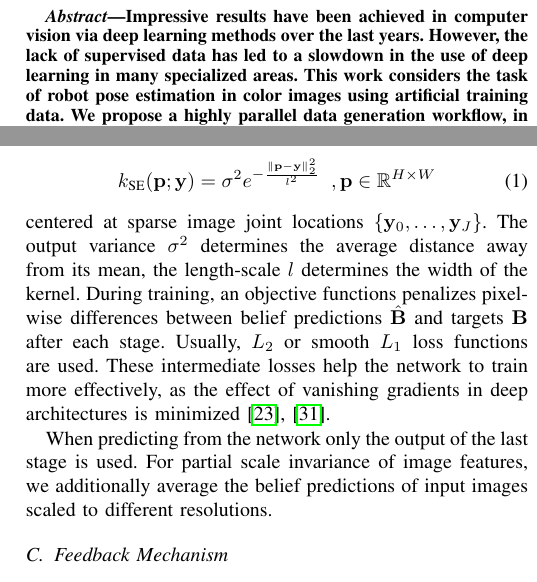
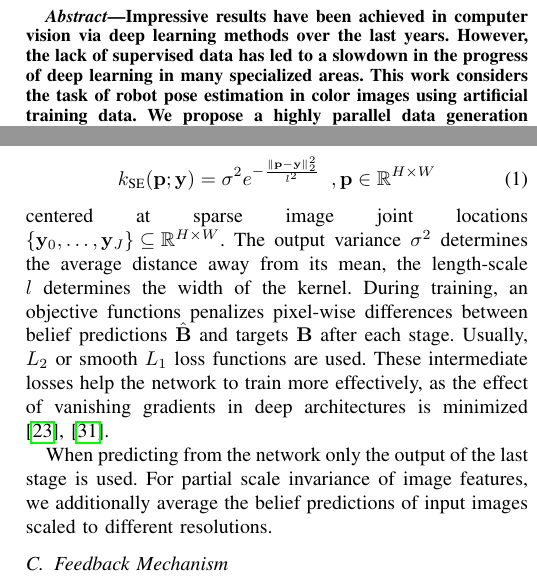
Before and after one commit to cheind/pytorch-blender, a LaTeX paper (indin2019/pytorch-blender.tex): two parts of the columns of pages 1 and 3 of 6, joined at a grey line, cut so that both start at the same text. Compiled offline with pdfLaTeX.

Commit message:
minor changes to text and equations.

```diff
--- a/indin2019/pytorch-blender.tex
+++ b/indin2019/pytorch-blender.tex
@@ -51,7 +51,7 @@
 \maketitle
 
 \begin{abstract}
-    Impressive results have been achieved in computer vision via deep learning methods over the last years. However, the lack of supervised data has led to a slowdown in the use of deep learning in many specialized areas. This work considers the task of robot pose estimation in color images using artificial training data. We propose a highly parallel data generation workflow, in which the simulator engine is directly looped into the training procedure. A feedback mechanism enables more effective model learning, by focusing the simulator on highly valuable samples for training. We demonstrate that our model, trained on artificial robot images, is able to generalize to real world images.
+    Impressive results have been achieved in computer vision via deep learning methods over the last years. However, the lack of supervised data has led to a slowdown in the progress of deep learning in many specialized areas. This work considers the task of robot pose estimation in color images using artificial training data. We propose a highly parallel data generation workflow, in which the simulator engine is directly looped into the training procedure. A feedback mechanism enables more effective model learning, by focusing the simulator on highly valuable samples for training. We demonstrate that our model, trained on artificial robot images, is able to generalize to real world images.
 \end{abstract}
 
 \begin{IEEEkeywords}
@@ -124,7 +124,7 @@ In this paper we propose to train solely on non-photorealistic artificial genera
     \begin{equation}
         k_{\textrm{SE}}(\mathbf{p};\mathbf{y}) = \sigma^2e^{-\frac{\lVert \mathbf{p} - \mathbf{y} \rVert^2_2}{l^2}} \;\;,{\mathbf{p} \in \mathbb{R}^{H\times W}}
     \end{equation}
-    centered at sparse image joint locations $\{\mathbf{y}_0,\ldots,\mathbf{y}_J\}$. The output variance $\sigma^2$ determines the average distance away from its mean, the length-scale $l$ determines the width of the kernel. During training, an objective functions penalizes pixel-wise differences between belief predictions $\hat{\mathbf{B}}$ and targets $\mathbf{B}$ after each stage. Usually, $L_2$ or smooth $L_1$ loss functions are used. These intermediate losses help the network to train more effectively, as the effect of vanishing gradients in deep architectures is minimized \cite{newell2016stacked, wei2016convolutional}.
+    centered at sparse image joint locations ${\{\mathbf{y}_0,\ldots,\mathbf{y}_J\} \subseteq \mathbb{R}^{H\times W}}$. The output variance $\sigma^2$ determines the average distance away from its mean, the length-scale $l$ determines the width of the kernel. During training, an objective functions penalizes pixel-wise differences between belief predictions $\hat{\mathbf{B}}$ and targets $\mathbf{B}$ after each stage. Usually, $L_2$ or smooth $L_1$ loss functions are used. These intermediate losses help the network to train more effectively, as the effect of vanishing gradients in deep architectures is minimized \cite{newell2016stacked, wei2016convolutional}.
 
     When predicting from the network only the output of the last stage is used. For partial scale invariance of image features, we additionally average the belief predictions of input images scaled to different resolutions.
 
```
